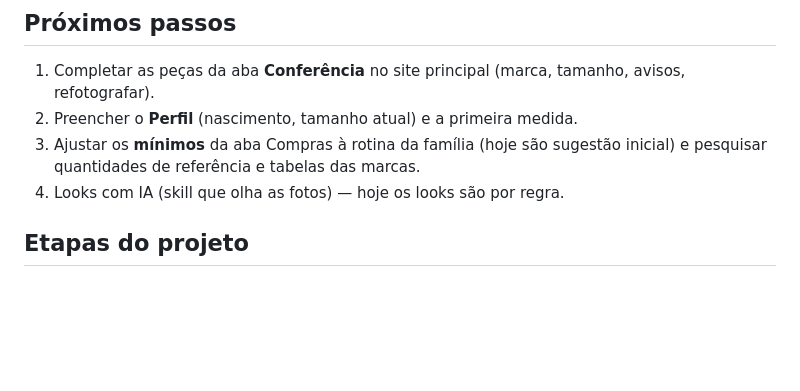
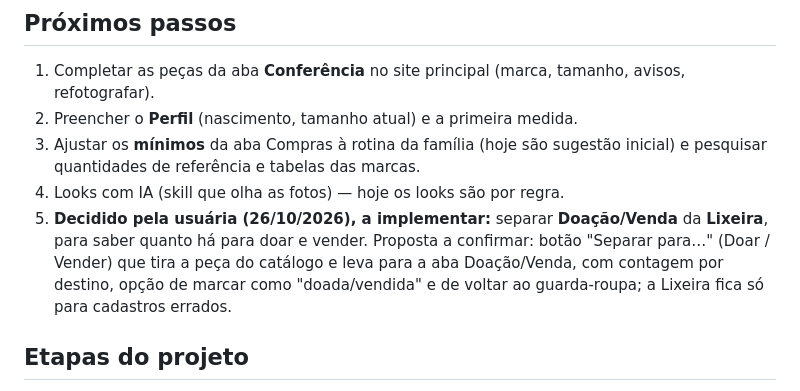
Before and after one commit to VivianVB/guarda-roupa-liv, a Markdown page: PROJETO.md, the part around the change. Drawn GitHub-style; blank space fills up the shorter version.

Commit message:
PROJETO.md: registra a decisão de separar Doação/Venda da Lixeira
Co-Authored-By: Claude Opus 5.5 <noreply@anthropic.com>

```diff
--- a/PROJETO.md
+++ b/PROJETO.md
@@ -77,6 +77,7 @@ As sugestões de correspondência entre fotos e peças (hipóteses, **não decis
 2. Preencher o **Perfil** (nascimento, tamanho atual) e a primeira medida.
 3. Ajustar os **mínimos** da aba Compras à rotina da família (hoje são sugestão inicial) e pesquisar quantidades de referência e tabelas das marcas.
 4. Looks com IA (skill que olha as fotos) — hoje os looks são por regra.
+5. **Decidido pela usuária (26/10/2026), a implementar:** separar **Doação/Venda** da **Lixeira**, para saber quanto há para doar e vender. Proposta a confirmar: botão "Separar para…" (Doar / Vender) que tira a peça do catálogo e leva para a aba Doação/Venda, com contagem por destino, opção de marcar como "doada/vendida" e de voltar ao guarda-roupa; a Lixeira fica só para cadastros errados.
 
 ## Etapas do projeto
 
```
